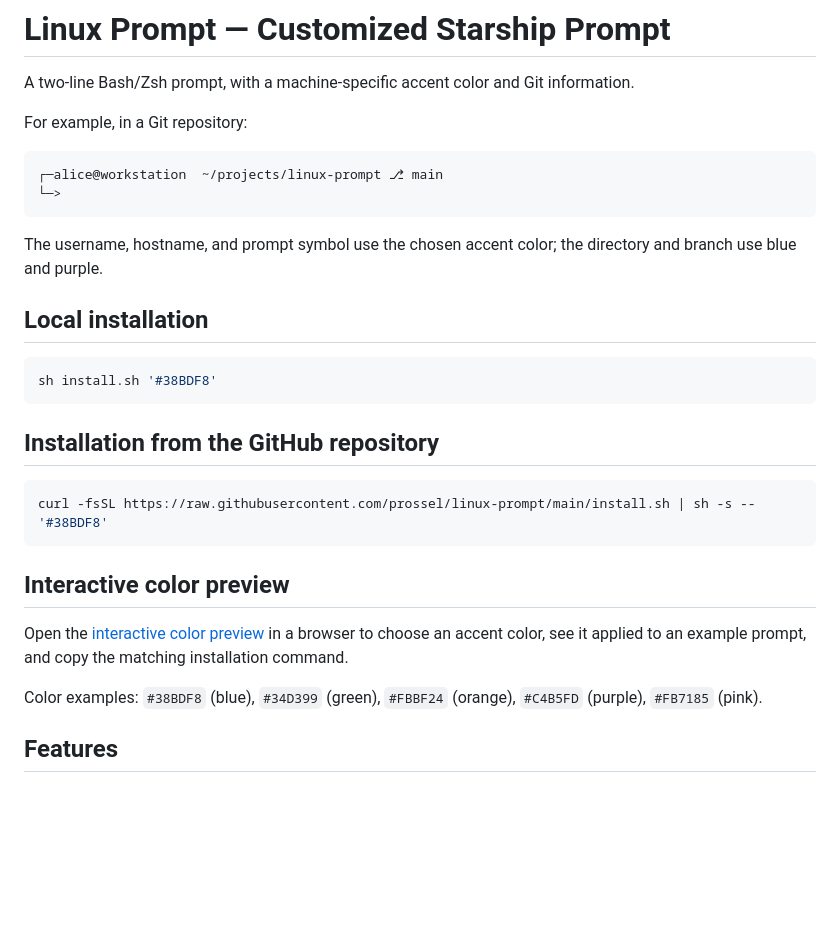
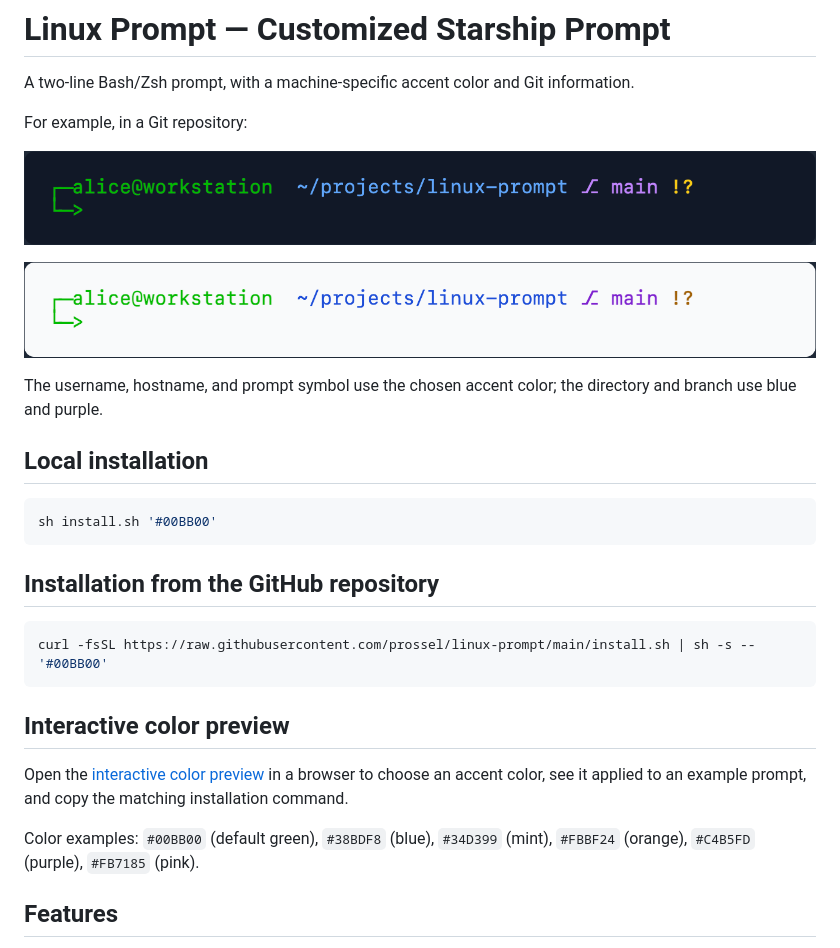
Before and after one commit to prossel/linux-prompt, a Markdown page: README.md, the part around the change. GitHub-like rendering; pictures changed too: prompt-preview-dark.png (added), prompt-preview-light.png (added); blank space fills up the shorter version.

Commit message:
Update default accent color to green and add example prompt images to README

````diff
--- a/README.md
+++ b/README.md
@@ -4,30 +4,29 @@ A two-line Bash/Zsh prompt, with a machine-specific accent color and Git informa
 
 For example, in a Git repository:
 
-```text
-┌─alice@workstation  ~/projects/linux-prompt ⎇ main
-└─>
-```
+![Linux Prompt example on a dark background](prompt-preview-dark.png)
+
+![Linux Prompt example on a light background](prompt-preview-light.png)
 
 The username, hostname, and prompt symbol use the chosen accent color; the directory and branch use blue and purple.
 
 ## Local installation
 
 ```sh
-sh install.sh '#38BDF8'
+sh install.sh '#00BB00'
 ```
 
 ## Installation from the GitHub repository
 
 ```sh
-curl -fsSL https://raw.githubusercontent.com/prossel/linux-prompt/main/install.sh | sh -s -- '#38BDF8'
+curl -fsSL https://raw.githubusercontent.com/prossel/linux-prompt/main/install.sh | sh -s -- '#00BB00'
 ```
 
 ## Interactive color preview
 
 Open the [interactive color preview](index.html) in a browser to choose an accent color, see it applied to an example prompt, and copy the matching installation command.
 
-Color examples: `#38BDF8` (blue), `#34D399` (green), `#FBBF24` (orange), `#C4B5FD` (purple), `#FB7185` (pink).
+Color examples: `#00BB00` (default green), `#38BDF8` (blue), `#34D399` (mint), `#FBBF24` (orange), `#C4B5FD` (purple), `#FB7185` (pink).
 
 ## Features
 
````
Also changed, not shown: 2 other files.
